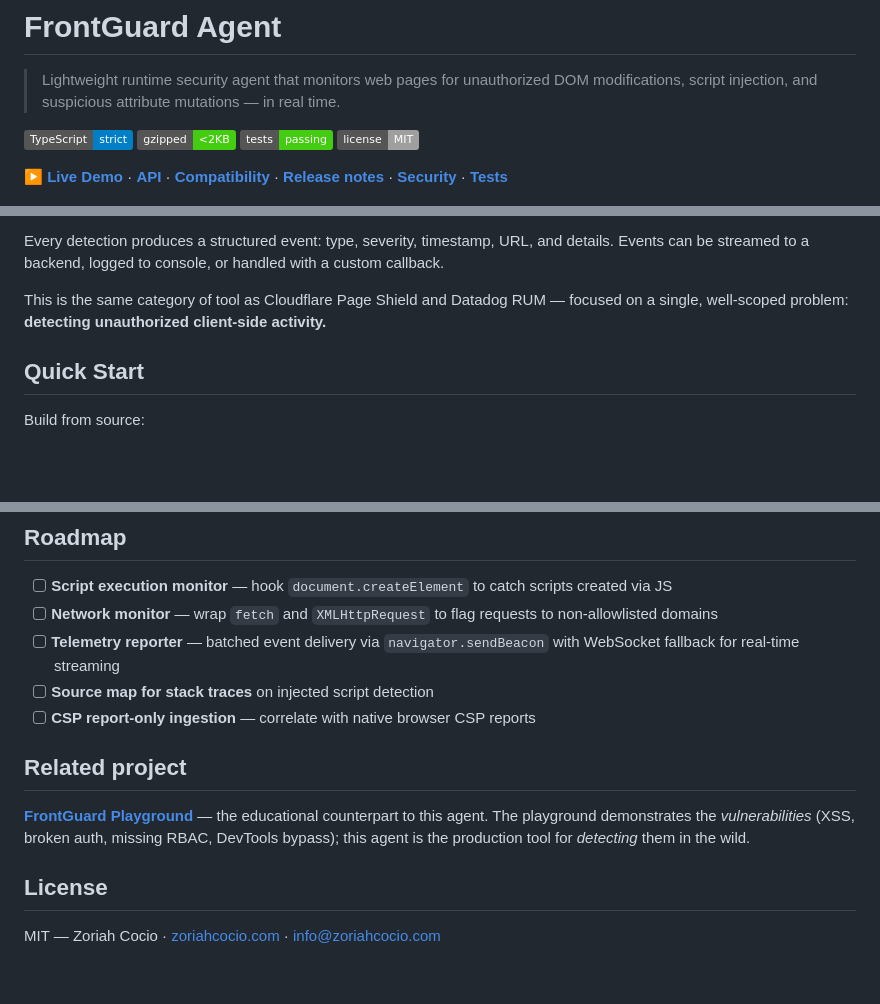
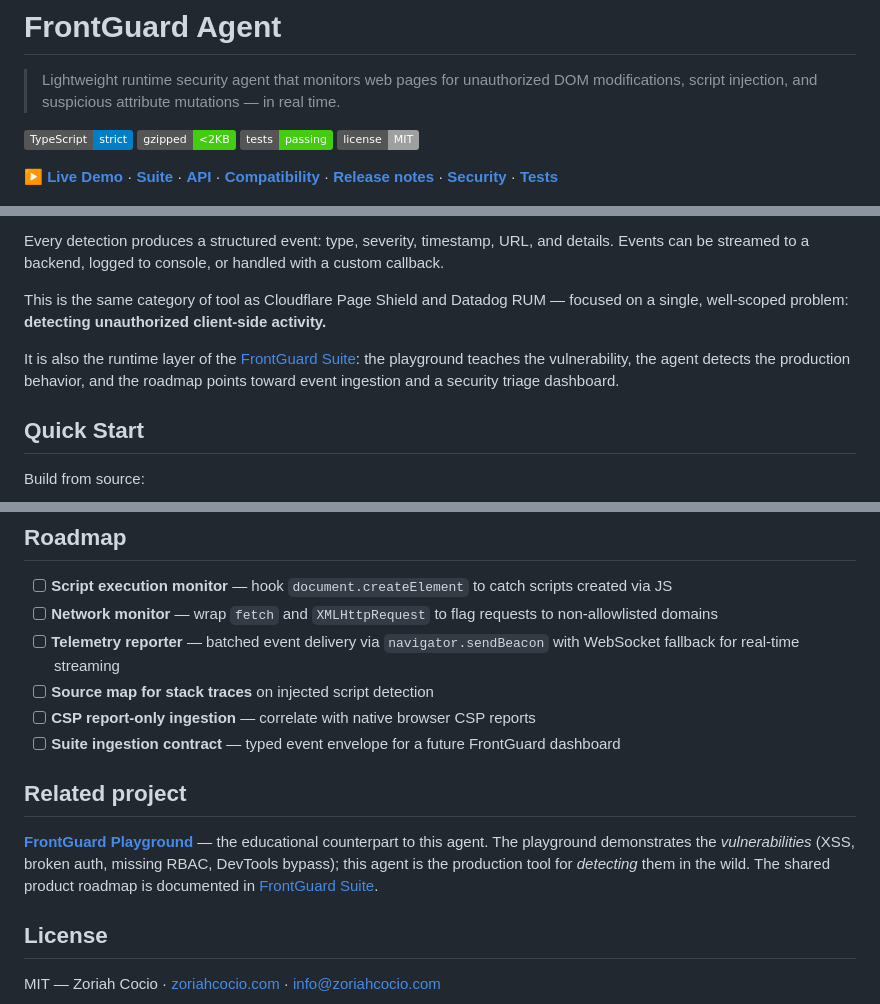
Before and after one commit to codejupiter/frontguard-agent, a Markdown page: README.md, 3 parts joined by grey strips. Drawn GitHub-style; badges without logos; blank space fills up the shorter version.

Commit message:
docs: add frontguard suite narrative

```diff
--- a/README.md
+++ b/README.md
@@ -7,7 +7,7 @@
 [![Tests](https://img.shields.io/badge/tests-passing-brightgreen)](#testing)
 [![License](https://img.shields.io/badge/license-MIT-lightgrey)](LICENSE)
 
-**[▶ Live Demo](https://frontguard-agent.vercel.app/)** · **[API](docs/API.md)** · **[Compatibility](docs/COMPATIBILITY.md)** · **[Release notes](docs/releases/frontguard-agent-v1.0.0.md)** · **[Security](SECURITY.md)** · **[Tests](#testing)**
+**[▶ Live Demo](https://frontguard-agent.vercel.app/)** · **[Suite](docs/FRONTGUARD_SUITE.md)** · **[API](docs/API.md)** · **[Compatibility](docs/COMPATIBILITY.md)** · **[Release notes](docs/releases/frontguard-agent-v1.0.0.md)** · **[Security](SECURITY.md)** · **[Tests](#testing)**
 
 ![FrontGuard Agent live detection demo](docs/screenshots/frontguard-agent-demo.png)
 
@@ -25,6 +25,8 @@ FrontGuard Agent drops into any web page as a single `<script>` tag and watches
 Every detection produces a structured event: type, severity, timestamp, URL, and details. Events can be streamed to a backend, logged to console, or handled with a custom callback.
 
 This is the same category of tool as Cloudflare Page Shield and Datadog RUM — focused on a single, well-scoped problem: **detecting unauthorized client-side activity.**
+
+It is also the runtime layer of the [FrontGuard Suite](docs/FRONTGUARD_SUITE.md): the playground teaches the vulnerability, the agent detects the production behavior, and the roadmap points toward event ingestion and a security triage dashboard.
 
 ## Quick Start
 
@@ -191,10 +193,11 @@ Before publishing or creating a GitHub release, run the [release checklist](docs
 - [ ] **Telemetry reporter** — batched event delivery via `navigator.sendBeacon` with WebSocket fallback for real-time streaming
 - [ ] **Source map for stack traces** on injected script detection
 - [ ] **CSP report-only ingestion** — correlate with native browser CSP reports
+- [ ] **Suite ingestion contract** — typed event envelope for a future FrontGuard dashboard
 
 ## Related project
 
-[**FrontGuard Playground**](https://github.com/codejupiter/frontguard) — the educational counterpart to this agent. The playground demonstrates the *vulnerabilities* (XSS, broken auth, missing RBAC, DevTools bypass); this agent is the production tool for *detecting* them in the wild.
+[**FrontGuard Playground**](https://github.com/codejupiter/frontguard) — the educational counterpart to this agent. The playground demonstrates the *vulnerabilities* (XSS, broken auth, missing RBAC, DevTools bypass); this agent is the production tool for *detecting* them in the wild. The shared product roadmap is documented in [FrontGuard Suite](docs/FRONTGUARD_SUITE.md).
 
 ## License
 
```
Also changed, not shown: docs/API.md (+17 -0 lines), docs/FRONTGUARD_SUITE.md (added, +104 -0 lines).
